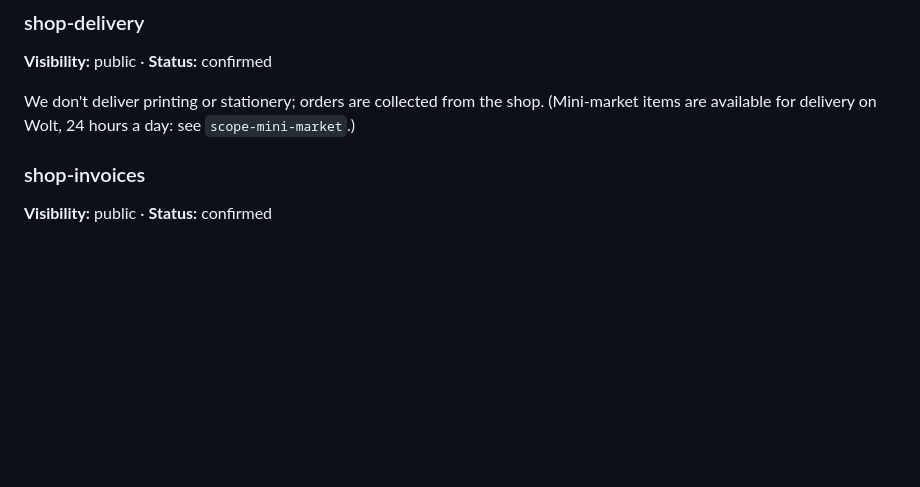
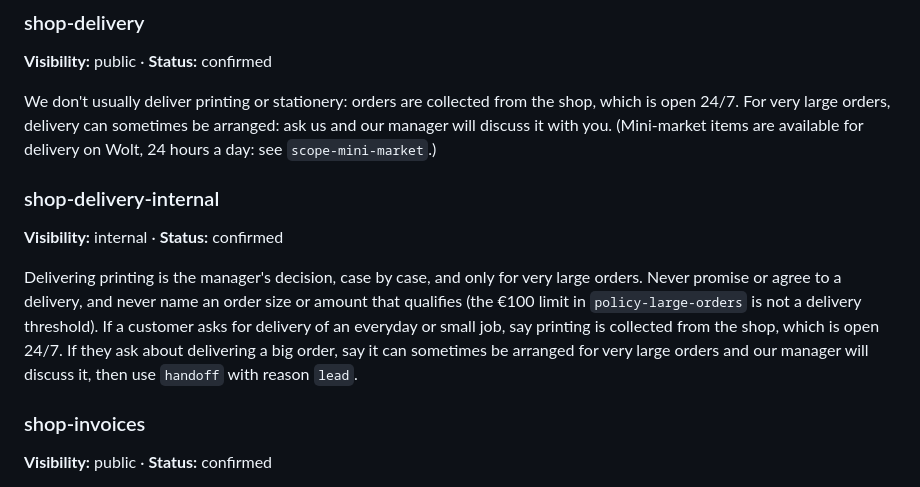
Before and after one commit to zeinsaid/Shop-Assistant, a Markdown page: kb/the-plug.md, the part around the change. Rendered like a GitHub page; blank space fills up the shorter version.

Commit message:
KB: printing is collected; very large orders may be delivered by arrangement, the manager decides (shop-delivery + new shop-delivery-internal)

```diff
--- a/kb/the-plug.md
+++ b/kb/the-plug.md
@@ -95,7 +95,12 @@ We have free Wi-Fi in the shop. Ask staff for the password when you're here.
 ### shop-delivery
 **Visibility:** public · **Status:** confirmed
 
-We don't deliver printing or stationery; orders are collected from the shop. (Mini-market items are available for delivery on Wolt, 24 hours a day: see `scope-mini-market`.)
+We don't usually deliver printing or stationery: orders are collected from the shop, which is open 24/7. For very large orders, delivery can sometimes be arranged: ask us and our manager will discuss it with you. (Mini-market items are available for delivery on Wolt, 24 hours a day: see `scope-mini-market`.)
+
+### shop-delivery-internal
+**Visibility:** internal · **Status:** confirmed
+
+Delivering printing is the manager's decision, case by case, and only for very large orders. Never promise or agree to a delivery, and never name an order size or amount that qualifies (the €100 limit in `policy-large-orders` is not a delivery threshold). If a customer asks for delivery of an everyday or small job, say printing is collected from the shop, which is open 24/7. If they ask about delivering a big order, say it can sometimes be arranged for very large orders and our manager will discuss it, then use `handoff` with reason `lead`.
 
 ### shop-invoices
 **Visibility:** public · **Status:** confirmed
```
